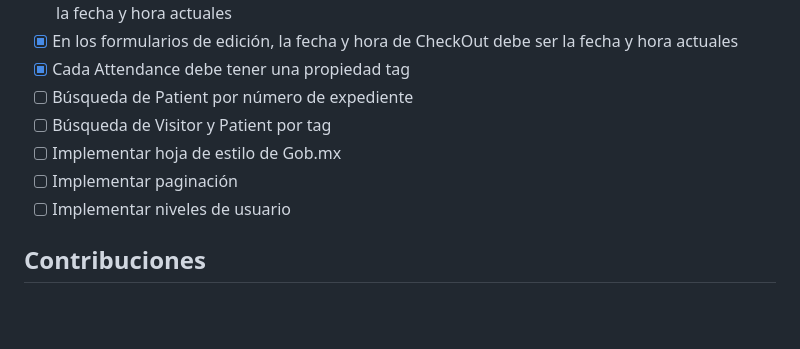
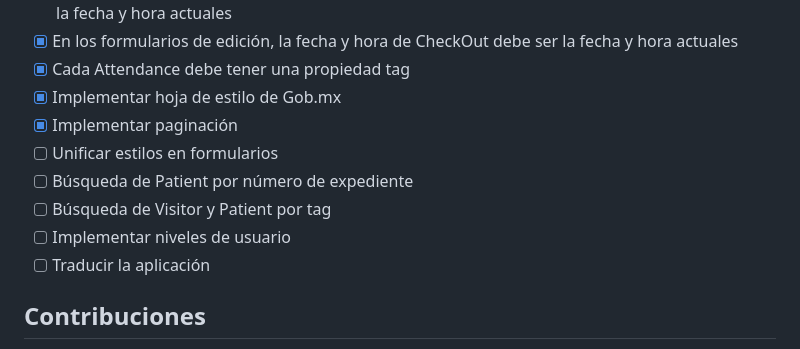
Before and after one commit to genomorro/registro-io, a Markdown page: README.md, the part around the change. Drawn GitHub-style; blank space fills up the shorter version.

Commit message:
Update roadmap

```diff
--- a/README.md
+++ b/README.md
@@ -167,11 +167,13 @@ Luego, se accede por medio de la dirección http://localhost:8000
 - [X] El día y la hora predeterminada de los formularios con CheckIn, Attendance y Visitor, deben ser la fecha y hora actuales
 - [X] En los formularios de edición, la fecha y hora de CheckOut debe ser la fecha y hora actuales
 - [X] Cada Attendance debe tener una propiedad tag
+- [X] Implementar hoja de estilo de Gob.mx
+- [X] Implementar paginación
+- [ ] Unificar estilos en formularios
 - [ ] Búsqueda de Patient por número de expediente
 - [ ] Búsqueda de Visitor y Patient por tag
-- [ ] Implementar hoja de estilo de Gob.mx
-- [ ] Implementar paginación
 - [ ] Implementar niveles de usuario
+- [ ] Traducir la aplicación
 
 ## Contribuciones
 Si planeas contribuir a este proyecto, por favor usa el repositorio `registro-io` para cualquier tipo de documentación, usa `registro-io-code` para contribución de código fuente. Cualquier error o bug sobre el código, debe ser reportado en `registro-io-code`.
```
